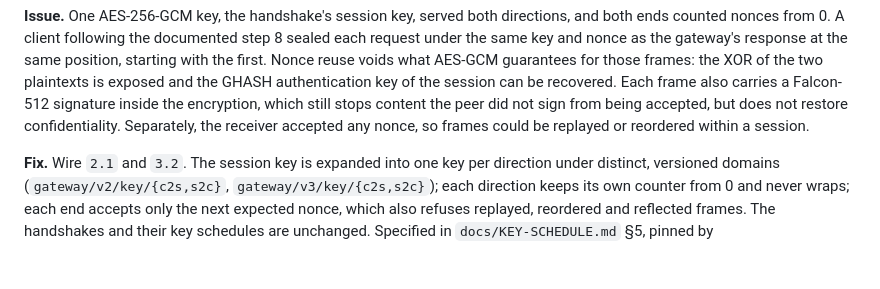
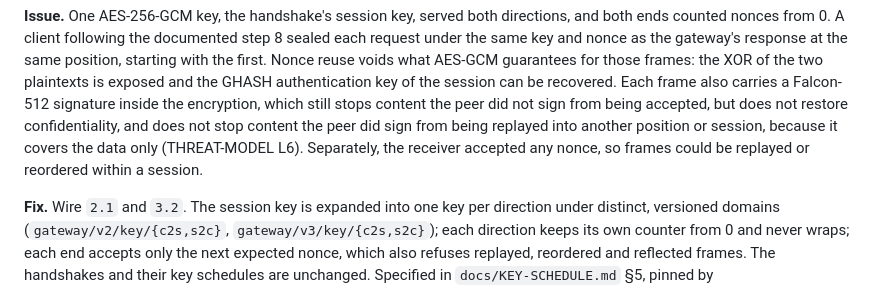
Before and after one commit to Paraxiom/pq-transport-gateway, a Markdown page: SECURITY.md, the part around the change. Drawn GitHub-style; blank space fills up the shorter version.

Commit message:
SECURITY: the inner Falcon signature does not stop replay of signed content (THREAT-MODEL L6)

```diff
--- a/SECURITY.md
+++ b/SECURITY.md
@@ -80,7 +80,9 @@ reuse voids what AES-GCM guarantees for those frames: the XOR of the two
 plaintexts is exposed and the GHASH authentication key of the session can be
 recovered. Each frame also carries a Falcon-512 signature inside the
 encryption, which still stops content the peer did not sign from being
-accepted, but does not restore confidentiality. Separately, the receiver
+accepted, but does not restore confidentiality, and does not stop content
+the peer did sign from being replayed into another position or session,
+because it covers the data only (THREAT-MODEL L6). Separately, the receiver
 accepted any nonce, so frames could be replayed or reordered within a
 session.
 
```
